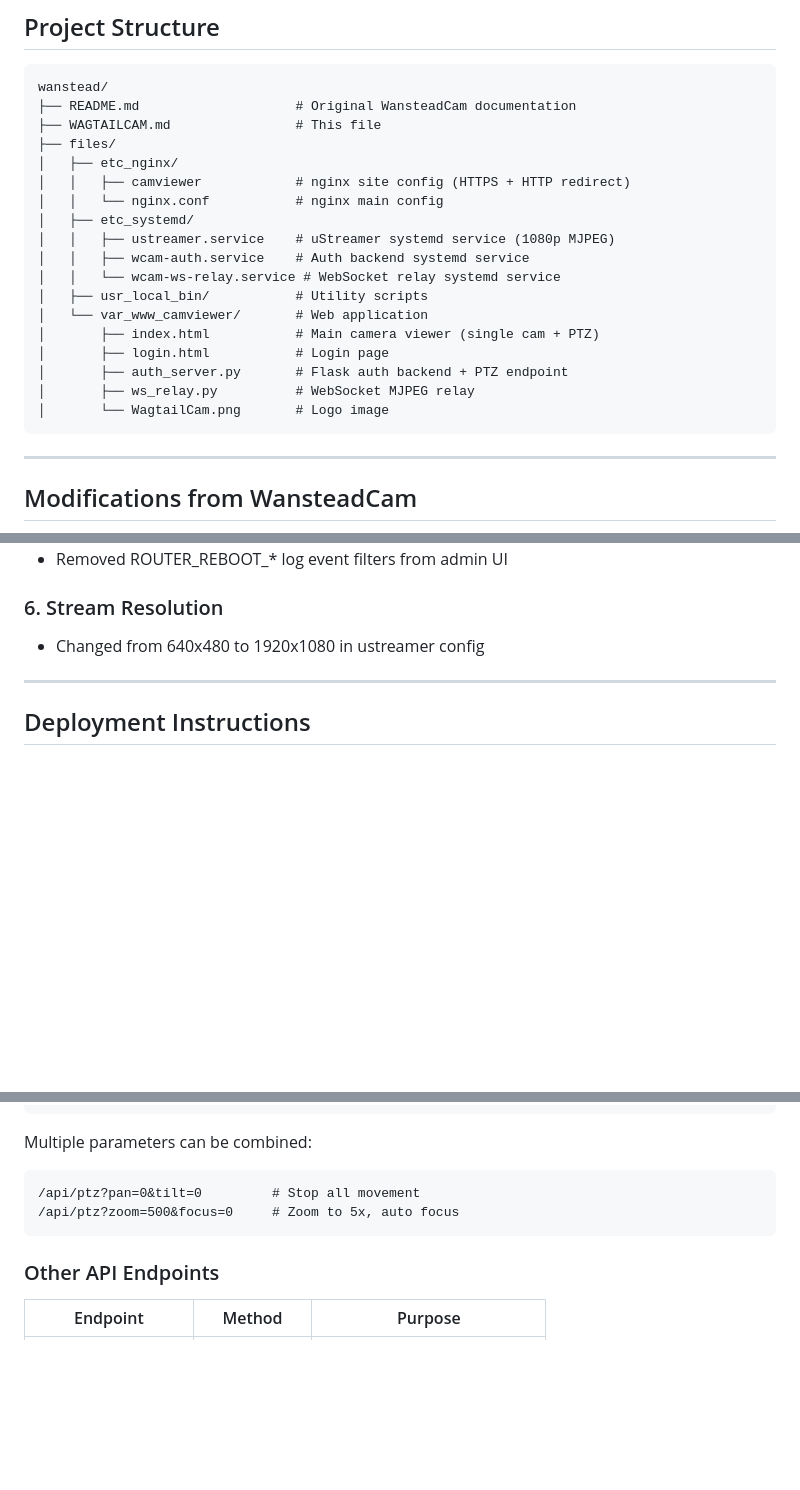
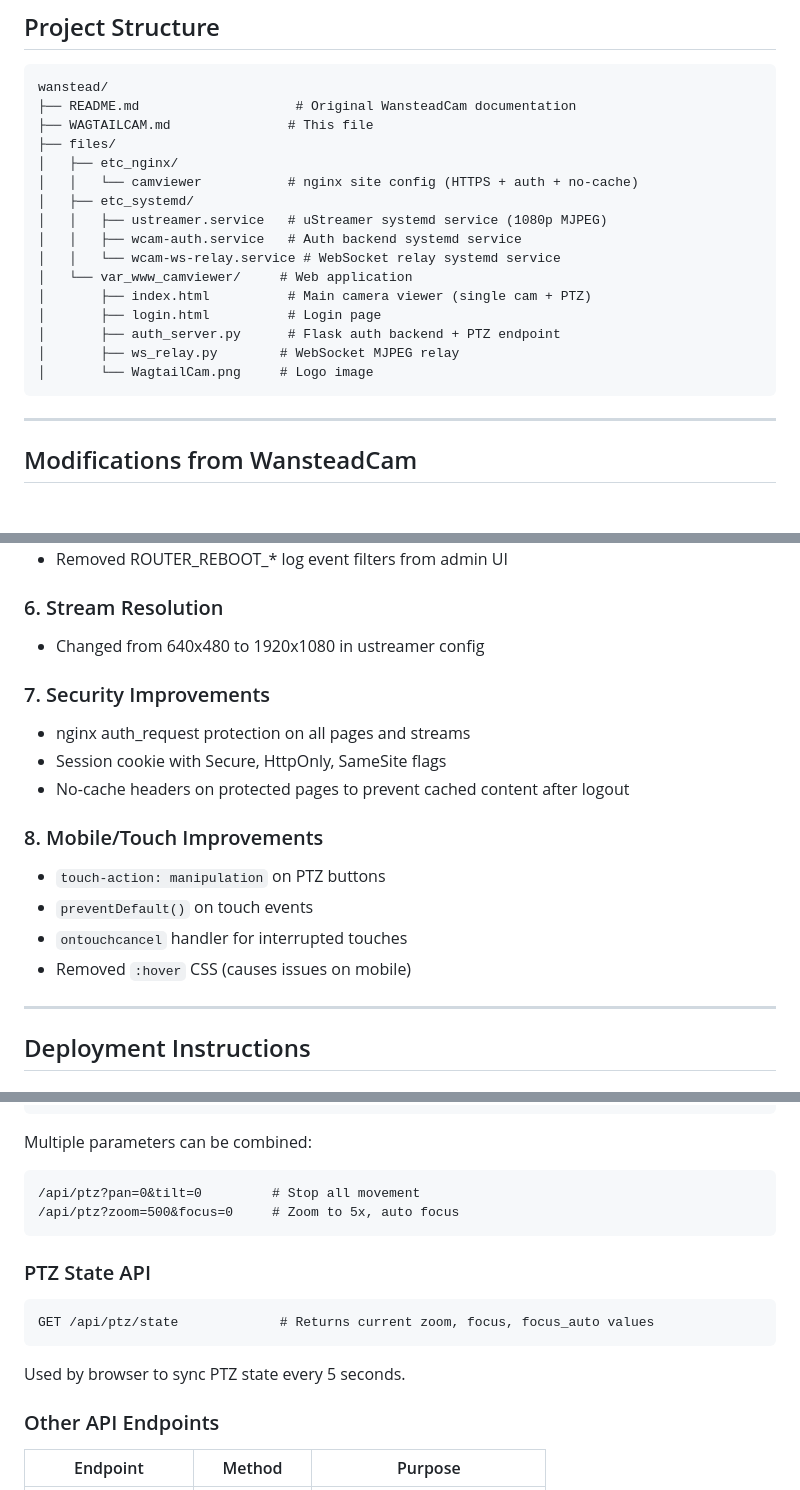
Before and after one commit to grahamduthie/wanstead, a Markdown page: WAGTAILCAM.md, 3 parts joined by grey strips. Rendered like a GitHub page; blank space fills up the shorter version.

````diff
--- a/WAGTAILCAM.md
+++ b/WAGTAILCAM.md
@@ -76,22 +86,20 @@ nginx (TLS + auth)
 ```
 wanstead/
 ├── README.md                    # Original WansteadCam documentation
-├── WAGTAILCAM.md                # This file
+├── WAGTAILCAM.md               # This file
 ├── files/
 │   ├── etc_nginx/
-│   │   ├── camviewer            # nginx site config (HTTPS + HTTP redirect)
-│   │   └── nginx.conf           # nginx main config
+│   │   └── camviewer           # nginx site config (HTTPS + auth + no-cache)
 │   ├── etc_systemd/
-│   │   ├── ustreamer.service    # uStreamer systemd service (1080p MJPEG)
-│   │   ├── wcam-auth.service    # Auth backend systemd service
+│   │   ├── ustreamer.service   # uStreamer systemd service (1080p MJPEG)
+│   │   ├── wcam-auth.service   # Auth backend systemd service
 │   │   └── wcam-ws-relay.service # WebSocket relay systemd service
-│   ├── usr_local_bin/           # Utility scripts
-│   └── var_www_camviewer/       # Web application
-│       ├── index.html           # Main camera viewer (single cam + PTZ)
-│       ├── login.html           # Login page
-│       ├── auth_server.py       # Flask auth backend + PTZ endpoint
-│       ├── ws_relay.py          # WebSocket MJPEG relay
-│       └── WagtailCam.png       # Logo image
+│   └── var_www_camviewer/     # Web application
+│       ├── index.html          # Main camera viewer (single cam + PTZ)
+│       ├── login.html          # Login page
+│       ├── auth_server.py      # Flask auth backend + PTZ endpoint
+│       ├── ws_relay.py        # WebSocket MJPEG relay
+│       └── WagtailCam.png     # Logo image
 ```
 
 ---
@@ -127,6 +138,17 @@ The following changes were made to adapt WansteadCam for WagtailCam:
 
 ### 6. Stream Resolution
 - Changed from 640x480 to 1920x1080 in ustreamer config
+
+### 7. Security Improvements
+- nginx auth_request protection on all pages and streams
+- Session cookie with Secure, HttpOnly, SameSite flags
+- No-cache headers on protected pages to prevent cached content after logout
+
+### 8. Mobile/Touch Improvements
+- `touch-action: manipulation` on PTZ buttons
+- `preventDefault()` on touch events
+- `ontouchcancel` handler for interrupted touches
+- Removed `:hover` CSS (causes issues on mobile)
 
 ---
 
@@ -230,6 +252,14 @@ Multiple parameters can be combined:
 /api/ptz?zoom=500&focus=0     # Zoom to 5x, auto focus
 ```
 
+### PTZ State API
+
+```
+GET /api/ptz/state             # Returns current zoom, focus, focus_auto values
+```
+
+Used by browser to sync PTZ state every 5 seconds.
+
 ### Other API Endpoints
 
 | Endpoint | Method | Purpose |
````
Also changed, not shown: other parts of WAGTAILCAM.md (+32 -1 lines).
